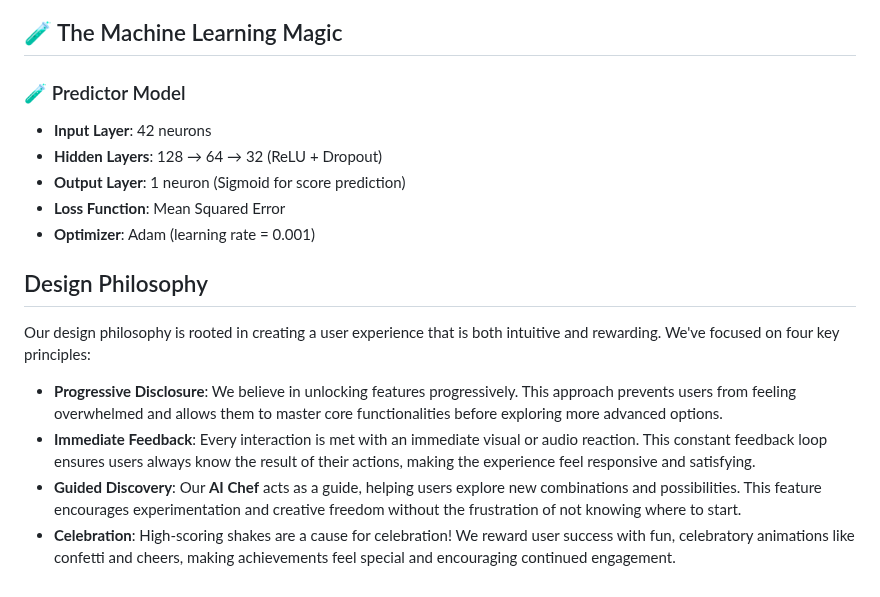
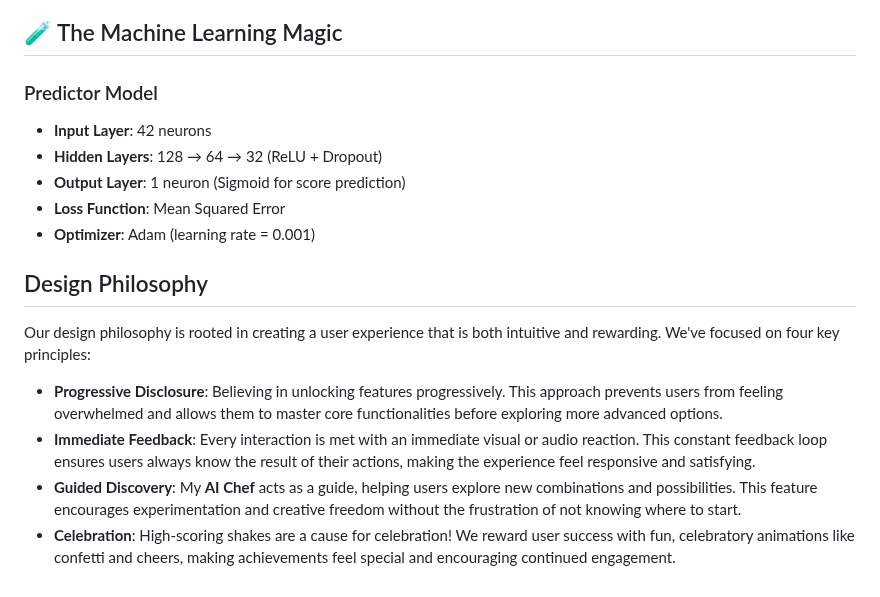
Before and after one commit to RiyaaGupta02/ShakeMaker_game, a Markdown page: README.md, the part around one of its changes. Rendered like a GitHub page.

```diff
--- a/README.md
+++ b/README.md
@@ -55,7 +56,7 @@ Inspired by classic café aesthetics and the nostalgia of simple yet engaging br
 
 ## 🧪 The Machine Learning Magic
 
-### 🧪 Predictor Model
+### Predictor Model
 
 - **Input Layer**: 42 neurons
 - **Hidden Layers**: 128 → 64 → 32 (ReLU + Dropout)
@@ -66,7 +67,7 @@ Inspired by classic café aesthetics and the nostalgia of simple yet engaging br
 ## Design Philosophy
 Our design philosophy is rooted in creating a user experience that is both intuitive and rewarding. We've focused on four key principles:
 
-- **Progressive Disclosure**: We believe in unlocking features progressively. This approach prevents users from feeling overwhelmed and allows them to master core functionalities before exploring more advanced options.
+- **Progressive Disclosure**: Believing in unlocking features progressively. This approach prevents users from feeling overwhelmed and allows them to master core functionalities before exploring more advanced options.
 -  **Immediate Feedback**: Every interaction is met with an immediate visual or audio reaction. This constant feedback loop ensures users always know the result of their actions, making the experience feel responsive and satisfying.
--  **Guided Discovery**: Our **AI Chef** acts as a guide, helping users explore new combinations and possibilities. This feature encourages experimentation and creative freedom without the frustration of not knowing where to start.
+-  **Guided Discovery**: My **AI Chef** acts as a guide, helping users explore new combinations and possibilities. This feature encourages experimentation and creative freedom without the frustration of not knowing where to start.
 -  **Celebration**: High-scoring shakes are a cause for celebration! We reward user success with fun, celebratory animations like confetti and cheers, making achievements feel special and encouraging continued engagement.
```
Also changed, not shown: other parts of README.md (+3 -2 lines).
